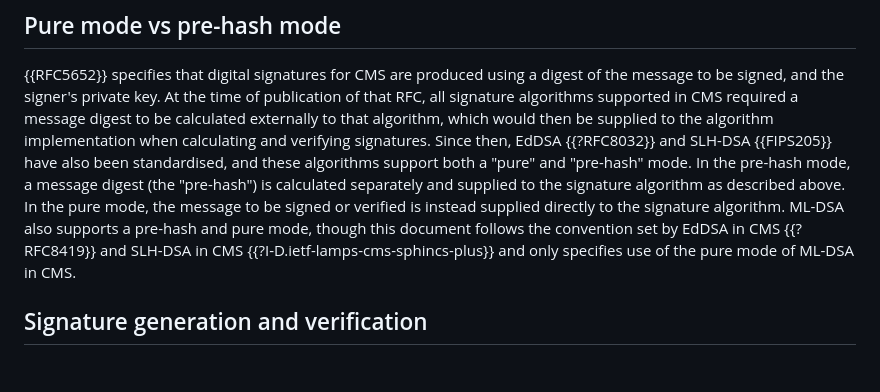
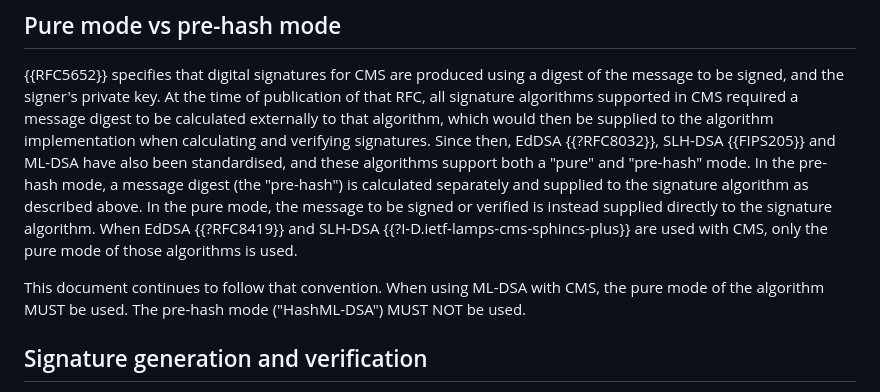
Before and after one commit to lamps-wg/cms-ml-dsa, a Markdown page: draft-ietf-lamps-cms-ml-dsa.md, the part around the change. Rendered like a GitHub page; blank space fills up the shorter version.

Commit message:
Clarify pure/pre-hash convention paragraph

```diff
--- a/draft-ietf-lamps-cms-ml-dsa.md
+++ b/draft-ietf-lamps-cms-ml-dsa.md
@@ -180,10 +180,14 @@ id-ml-dsa-87 OBJECT IDENTIFIER ::= { sigAlgs 19 }
 
 {{RFC5652}} specifies that digital signatures for CMS are produced using a digest of the message to be signed, and the signer's private key.
 At the time of publication of that RFC, all signature algorithms supported in CMS required a message digest to be calculated externally to that algorithm, which would then be supplied to the algorithm implementation when calculating and verifying signatures.
-Since then, EdDSA {{?RFC8032}} and SLH-DSA {{FIPS205}} have also been standardised, and these algorithms support both a "pure" and "pre-hash" mode.
+Since then, EdDSA {{?RFC8032}}, SLH-DSA {{FIPS205}} and ML-DSA have also been standardised, and these algorithms support both a "pure" and "pre-hash" mode.
 In the pre-hash mode, a message digest (the "pre-hash") is calculated separately and supplied to the signature algorithm as described above.
 In the pure mode, the message to be signed or verified is instead supplied directly to the signature algorithm.
-ML-DSA also supports a pre-hash and pure mode, though this document follows the convention set by EdDSA in CMS {{?RFC8419}} and SLH-DSA in CMS {{?I-D.ietf-lamps-cms-sphincs-plus}} and only specifies use of the pure mode of ML-DSA in CMS.
+When EdDSA {{?RFC8419}} and SLH-DSA {{?I-D.ietf-lamps-cms-sphincs-plus}} are used with CMS, only the pure mode of those algorithms is used.
+
+This document continues to follow that convention.
+When using ML-DSA with CMS, the pure mode of the algorithm MUST be used.
+The pre-hash mode ("HashML-DSA") MUST NOT be used.
 
 ## Signature generation and verification
 
```
